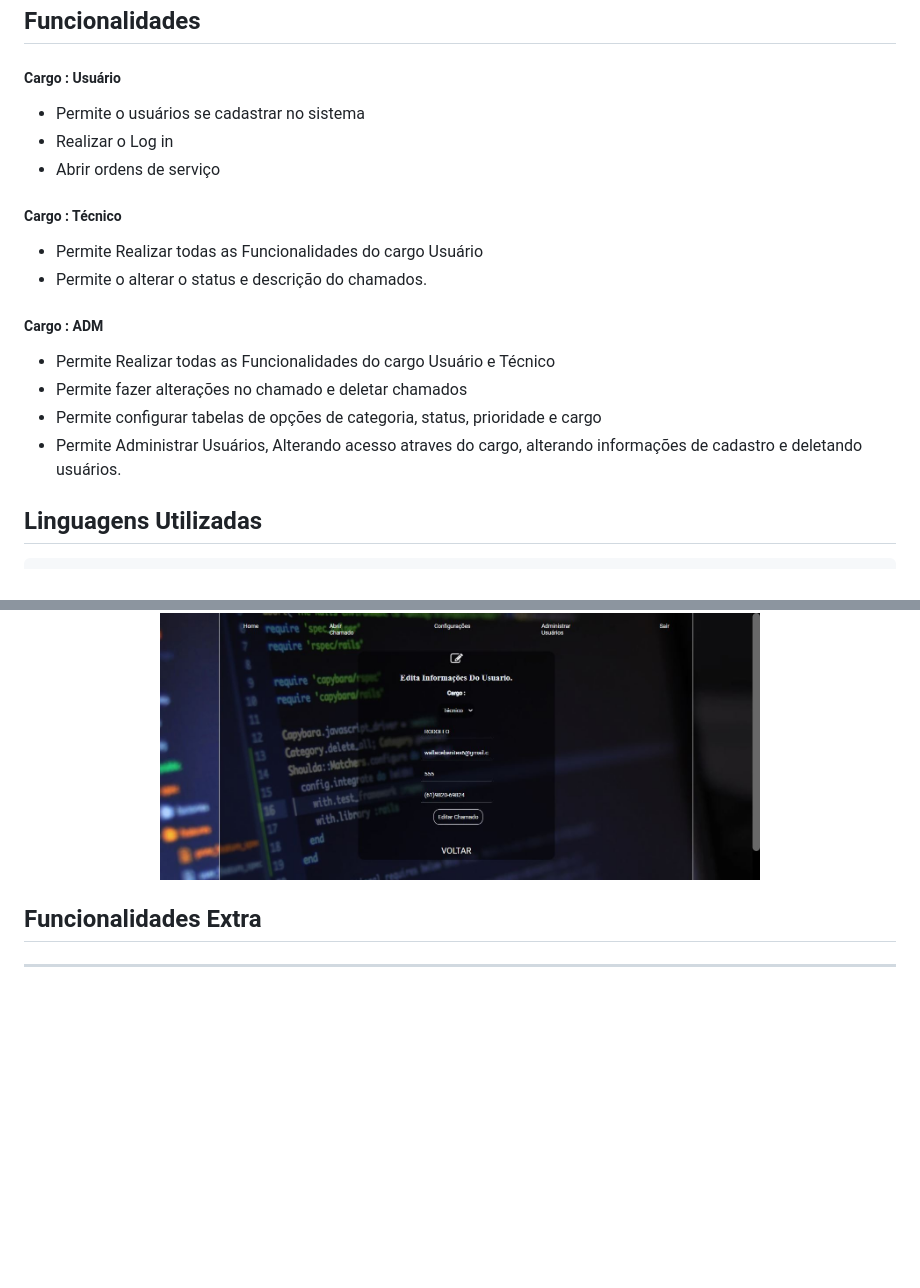
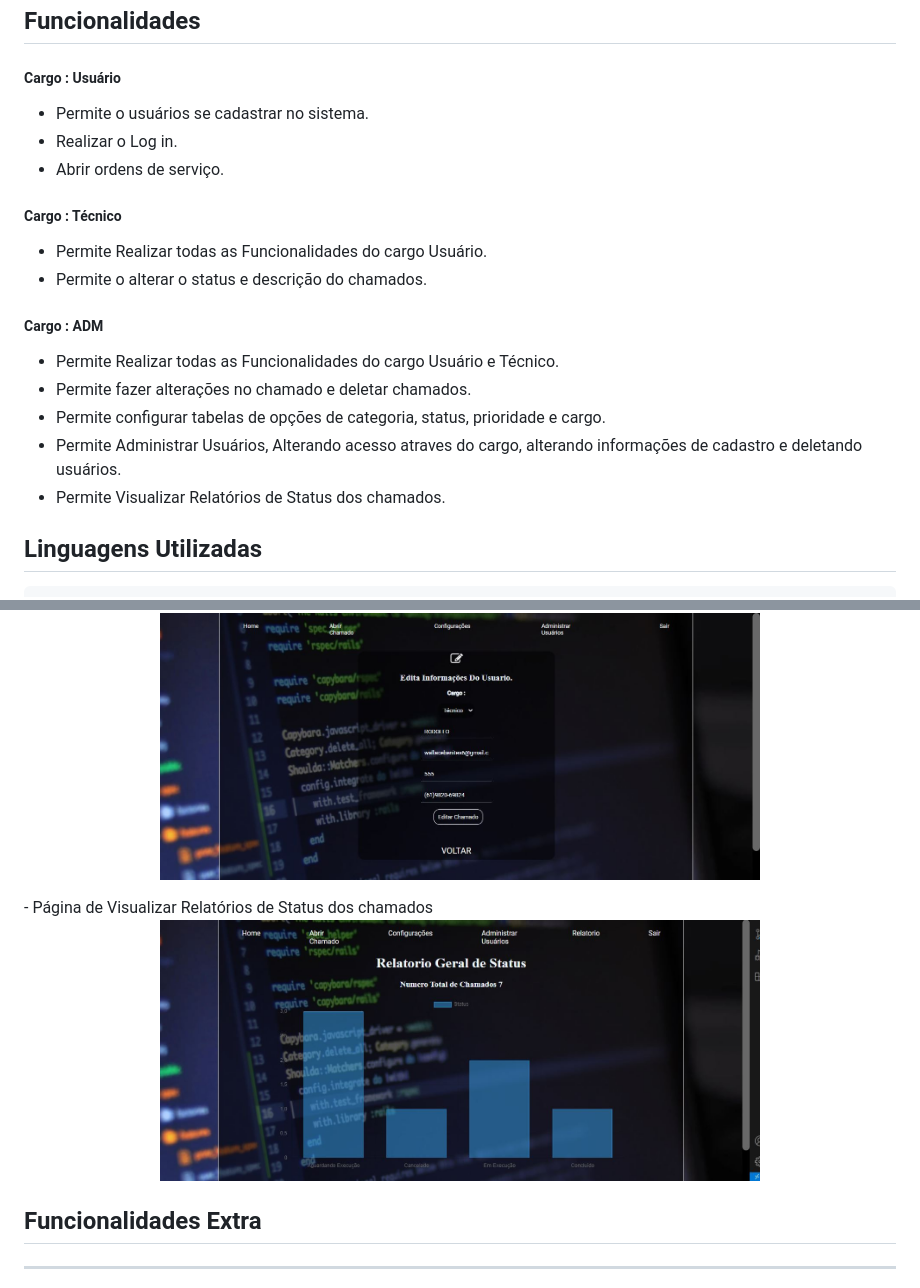
Before and after one commit to wallaceeBenites/mysql_php_sistema_de_ordem_de_servico, a Markdown page: README.md, 2 parts joined by grey strips. Drawn GitHub-style; pictures changed too: assets/projeto_integrador_imagem_previa12.JPG (added); blank space fills up the shorter version.

`````diff
--- a/README.md
+++ b/README.md
@@ -7,17 +7,18 @@
 - Sistema de controle de Ordens de serviço, permite o setor da TI Visualizar informações dos Chamados e dos Solicitantes
 ## Funcionalidades
 ##### Cargo : Usuário
-- Permite o usuários se cadastrar no sistema
-- Realizar o Log in
-- Abrir ordens de serviço
+- Permite o usuários se cadastrar no sistema.
+- Realizar o Log in.
+- Abrir ordens de serviço.
 ##### Cargo : Técnico
-- Permite Realizar todas as Funcionalidades do cargo Usuário
+- Permite Realizar todas as Funcionalidades do cargo Usuário.
 - Permite o alterar o status e descrição do chamados.
 ##### Cargo : ADM
-- Permite Realizar todas as Funcionalidades do cargo Usuário e Técnico
-- Permite fazer alterações no chamado e deletar chamados
-- Permite configurar tabelas de opções de categoria, status, prioridade e cargo
+- Permite Realizar todas as Funcionalidades do cargo Usuário e Técnico.
+- Permite fazer alterações no chamado e deletar chamados.
+- Permite configurar tabelas de opções de categoria, status, prioridade e cargo.
 - Permite Administrar Usuários, Alterando acesso atraves do cargo, alterando informações de cadastro e deletando usuários.
+- Permite Visualizar Relatórios de Status dos chamados.
 
  ## Linguagens Utilizadas
 ````
@@ -59,6 +60,10 @@ HTML - CSS - PHP - MySQL - JavaScript
 <p align="center" >
      <img width="600" heigth="600" src="/assets/projeto_integrador_imagem_previa8.JPG">
 </p>
+- Página de Visualizar Relatórios de Status dos chamados
+<p align="center" >
+     <img width="600" heigth="600" src="/assets/projeto_integrador_imagem_previa12.JPG">
+</p>
 
   ## Funcionalidades Extra
 ---
`````
Also changed, not shown: 15 other files.
